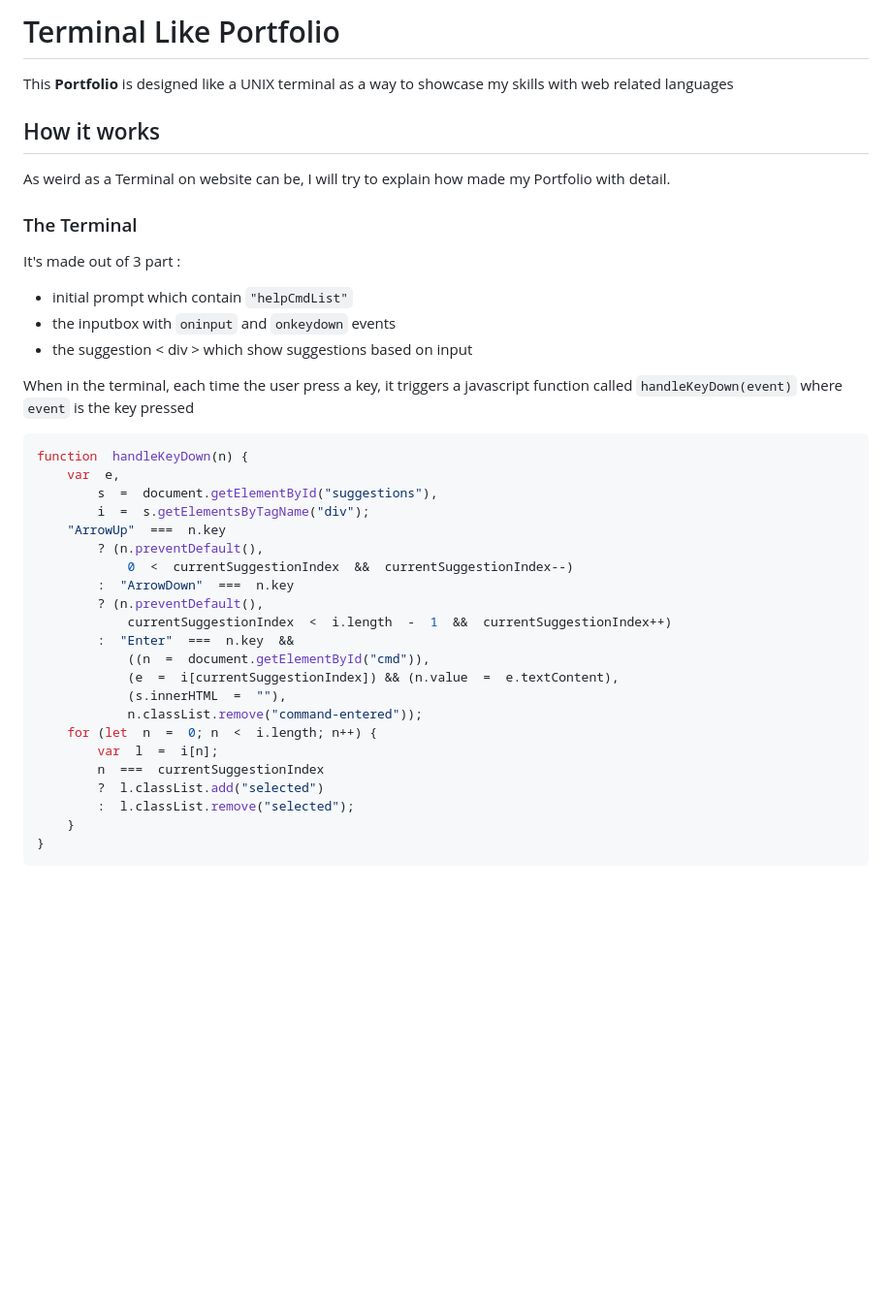
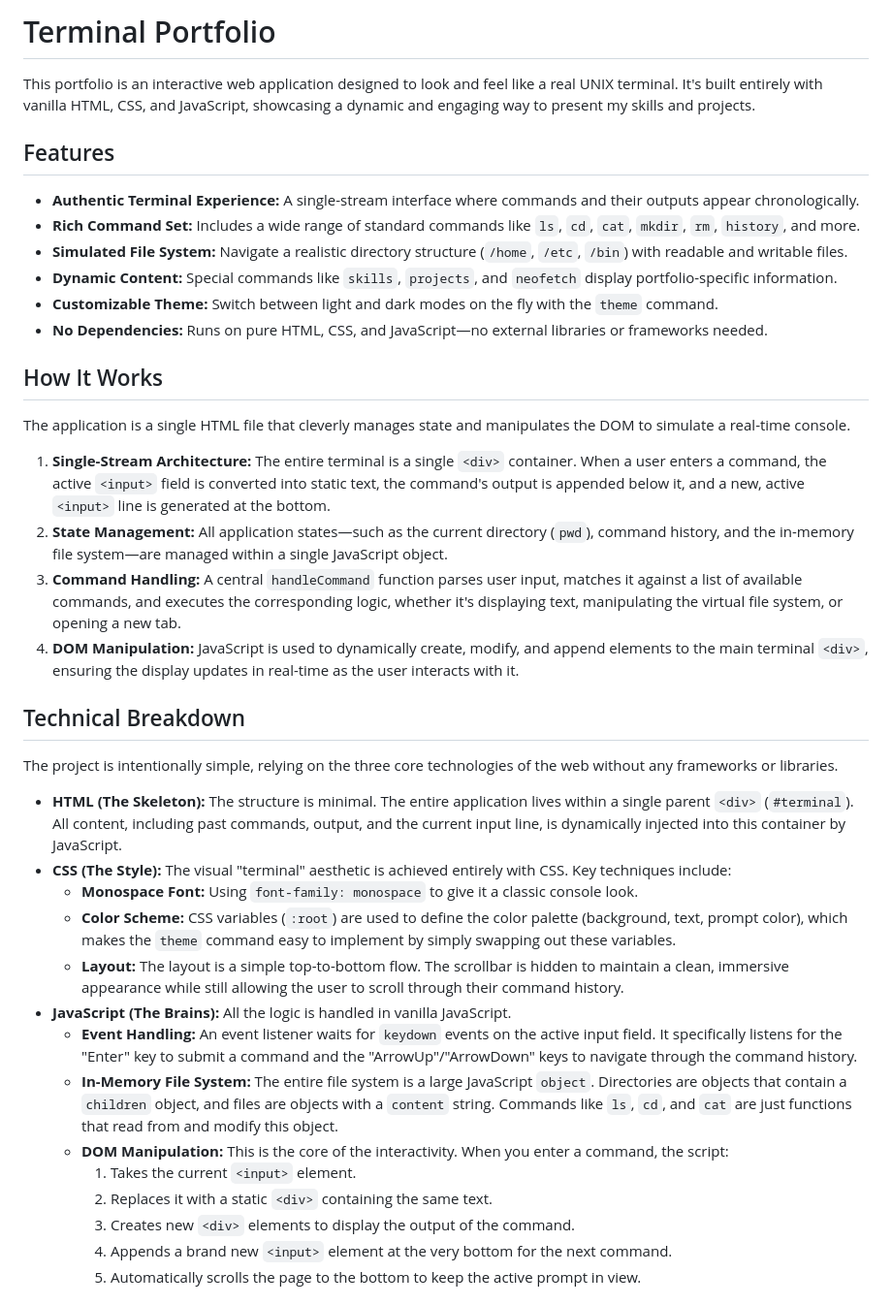
Before and after one commit to Toastaspiring/TerminalLikePortfolio, a Markdown page: README.md, the part around one of its changes. Shown at 97% size. Drawn GitHub-style; blank space fills up the shorter version.

````diff
--- a/README.md
+++ b/README.md
@@ -1,37 +1,41 @@
-# Terminal Like Portfolio
-This **Portfolio** is designed like a UNIX terminal as a way to showcase my skills with web related languages
+# Terminal Portfolio
 
-## How it works
+This portfolio is an interactive web application designed to look and feel like a real UNIX terminal. It's built entirely with vanilla HTML, CSS, and JavaScript, showcasing a dynamic and engaging way to present my skills and projects.
 
-As weird as a Terminal on website can be, I will try to explain how made my Portfolio with detail.
+## Features
 
-### The Terminal
-It's made out of 3 part :
- - initial prompt which contain ```"helpCmdList"```
- - the inputbox with `oninput` and `onkeydown` events
- - the suggestion < div > which show suggestions based on input
+* **Authentic Terminal Experience:** A single-stream interface where commands and their outputs appear chronologically.
+* **Rich Command Set:** Includes a wide range of standard commands like `ls`, `cd`, `cat`, `mkdir`, `rm`, `history`, and more.
+* **Simulated File System:** Navigate a realistic directory structure (`/home`, `/etc`, `/bin`) with readable and writable files.
+* **Dynamic Content:** Special commands like `skills`, `projects`, and `neofetch` display portfolio-specific information.
+* **Customizable Theme:** Switch between light and dark modes on the fly with the `theme` command.
+* **No Dependencies:** Runs on pure HTML, CSS, and JavaScript—no external libraries or frameworks needed.
 
- When in the terminal, each time the user press a key, it triggers a javascript function called `handleKeyDown(event)` where `event` is the key pressed
-```javascript
-function  handleKeyDown(n) {
-	var  e,
-		s  =  document.getElementById("suggestions"),
-		i  =  s.getElementsByTagName("div");
-	"ArrowUp"  ===  n.key
-		? (n.preventDefault(),
-			0  <  currentSuggestionIndex  &&  currentSuggestionIndex--)
-		:  "ArrowDown"  ===  n.key
-		? (n.preventDefault(),
-			currentSuggestionIndex  <  i.length  -  1  &&  currentSuggestionIndex++)
-		:  "Enter"  ===  n.key  &&
-			((n  =  document.getElementById("cmd")),
-			(e  =  i[currentSuggestionIndex]) && (n.value  =  e.textContent),
-			(s.innerHTML  =  ""),
-			n.classList.remove("command-entered"));
-	for (let  n  =  0; n  <  i.length; n++) {
-		var  l  =  i[n];
-		n  ===  currentSuggestionIndex
-		?  l.classList.add("selected")
-		:  l.classList.remove("selected");
-	}
-}
+## How It Works
+
+The application is a single HTML file that cleverly manages state and manipulates the DOM to simulate a real-time console.
+
+1.  **Single-Stream Architecture:** The entire terminal is a single `<div>` container. When a user enters a command, the active `<input>` field is converted into static text, the command's output is appended below it, and a new, active `<input>` line is generated at the bottom.
+2.  **State Management:** All application states—such as the current directory (`pwd`), command history, and the in-memory file system—are managed within a single JavaScript object.
+3.  **Command Handling:** A central `handleCommand` function parses user input, matches it against a list of available commands, and executes the corresponding logic, whether it's displaying text, manipulating the virtual file system, or opening a new tab.
+4.  **DOM Manipulation:** JavaScript is used to dynamically create, modify, and append elements to the main terminal `<div>`, ensuring the display updates in real-time as the user interacts with it.
+
+## Technical Breakdown
+
+The project is intentionally simple, relying on the three core technologies of the web without any frameworks or libraries.
+
+* **HTML (The Skeleton):** The structure is minimal. The entire application lives within a single parent `<div>` (`#terminal`). All content, including past commands, output, and the current input line, is dynamically injected into this container by JavaScript.
+* **CSS (The Style):** The visual "terminal" aesthetic is achieved entirely with CSS. Key techniques include:
+    * **Monospace Font:** Using `font-family: monospace` to give it a classic console look.
+    * **Color Scheme:** CSS variables (`:root`) are used to define the color palette (background, text, prompt color), which makes the `theme` command easy to implement by simply swapping out these variables.
+    * **Layout:** The layout is a simple top-to-bottom flow. The scrollbar is hidden to maintain a clean, immersive appearance while still allowing the user to scroll through their command history.
+* **JavaScript (The Brains):** All the logic is handled in vanilla JavaScript.
+    * **Event Handling:** An event listener waits for `keydown` events on the active input field. It specifically listens for the "Enter" key to submit a command and the "ArrowUp"/"ArrowDown" keys to navigate through the command history.
+    * **In-Memory File System:** The entire file system is a large JavaScript `object`. Directories are objects that contain a `children` object, and files are objects with a `content` string. Commands like `ls`, `cd`, and `cat` are just functions that read from and modify this object.
+    * **DOM Manipulation:** This is the core of the interactivity. When you enter a command, the script:
+        1.  Takes the current `<input>` element.
+        2.  Replaces it with a static `<div>` containing the same text.
+        3.  Creates new `<div>` elements to display the output of the command.
+        4.  Appends a brand new `<input>` element at the very bottom for the next command.
+        5.  Automatically scrolls the page to the bottom to keep the active prompt in view.
+
````
Also changed, not shown: other parts of README.md (+46 -44 lines).
